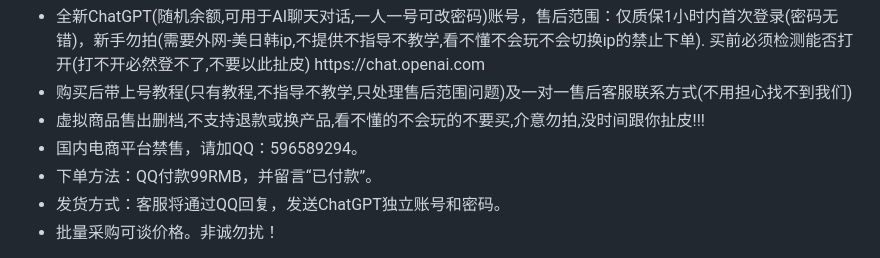
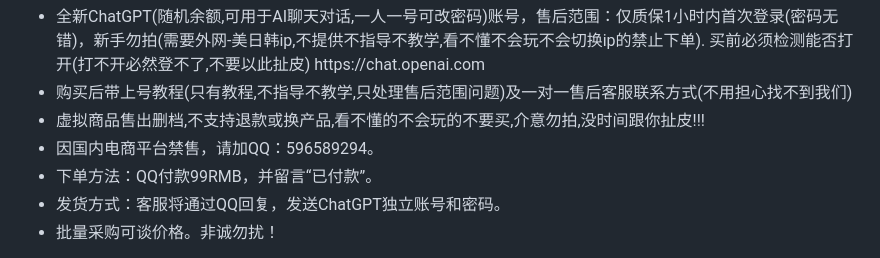
Before and after one commit to TomyisSmart/TomyisSmart, a Markdown page: README.md, the part around the change. Rendered like a GitHub page.

```diff
--- a/README.md
+++ b/README.md
@@ -56,7 +56,7 @@
                         虚拟商品售出删档,不支持退款或换产品,看不懂的不会玩的不要买,介意勿拍,没时间跟你扯皮!!!
                     </li>
                     <li>
-                    国内电商平台禁售，请加QQ：596589294。
+                    因国内电商平台禁售，请加QQ：596589294。
                     </li>
                     <li>
                     下单方法：QQ付款99RMB，并留言“已付款”。
```
